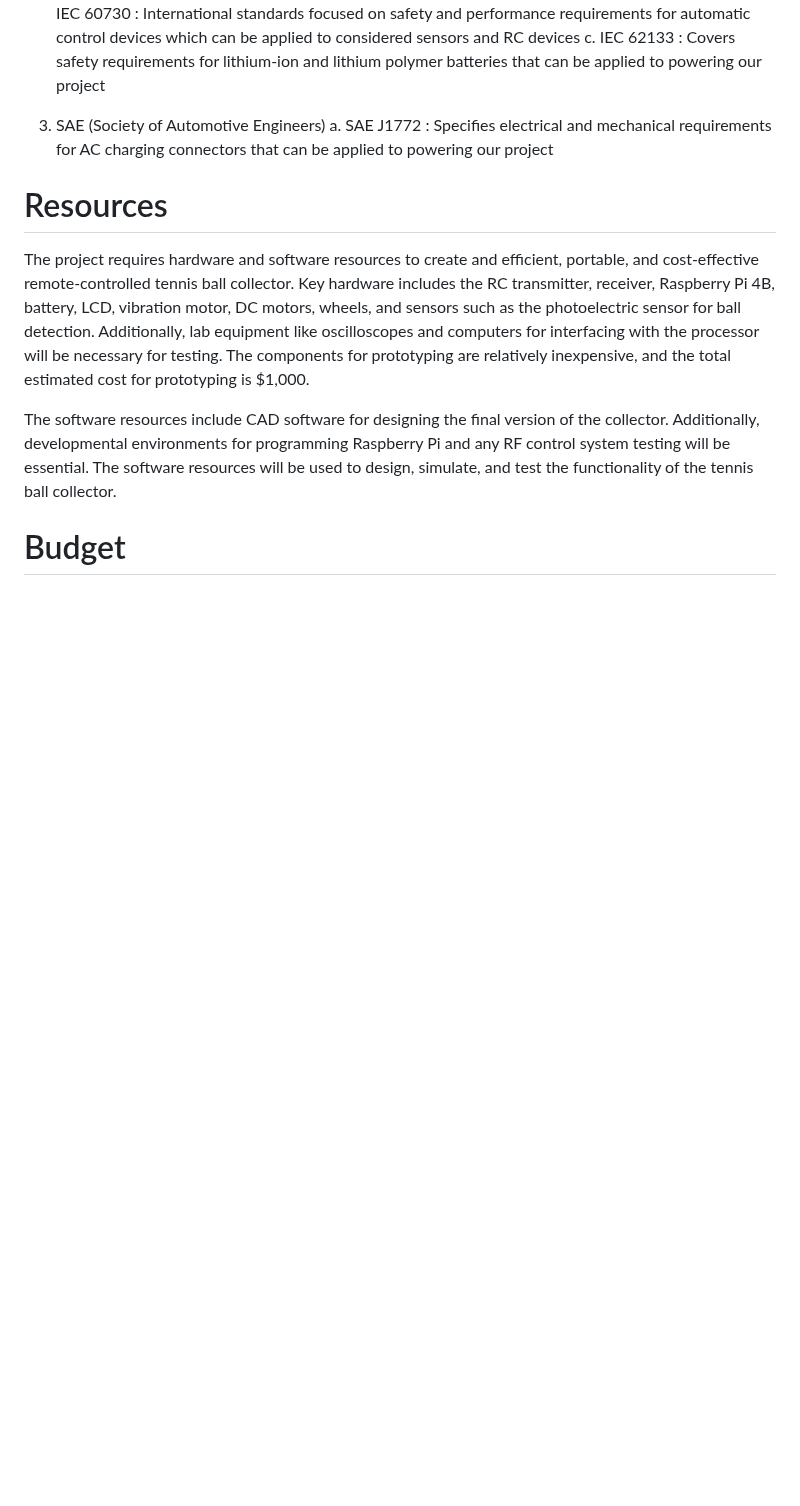
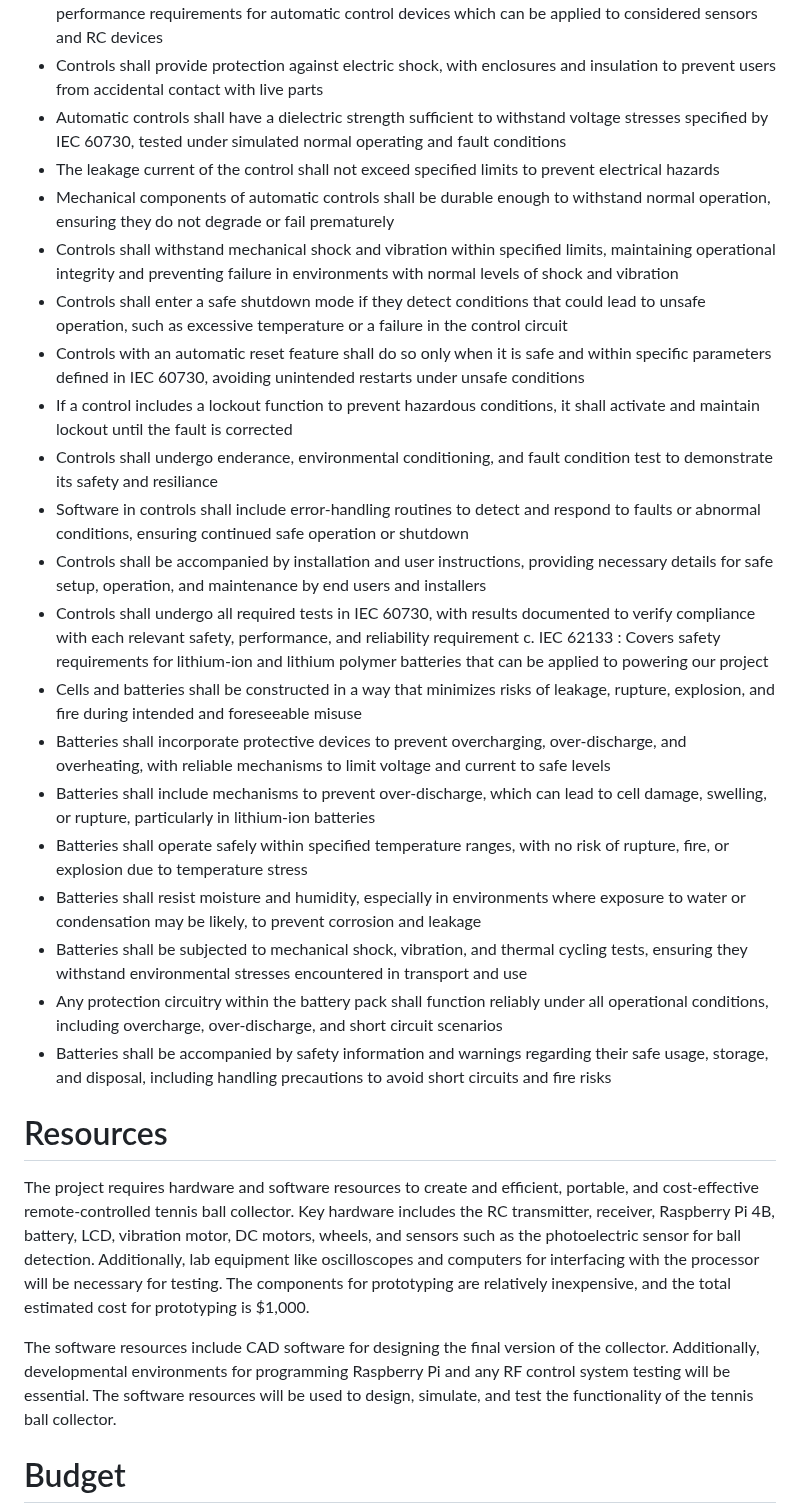
Before and after one commit to link422/F24_Team3_TennisBallCollector, a Markdown page: Reports/Conceptual Design.md, the part around one of its changes. Drawn GitHub-style; blank space fills up the shorter version.

```diff
--- a/Reports/Conceptual Design.md
+++ b/Reports/Conceptual Design.md
@@ -244,8 +265,26 @@ The Motor Systems shall operate as a Power Signal, having the motors as outputs.
   b. IEC 60730 : International standards focused on safety and performance requirements for automatic control devices which can be applied to considered sensors and RC devices
+  -  Controls shall provide protection against electric shock, with enclosures and insulation to prevent users from accidental contact with live parts
+  -  Automatic controls shall have a dielectric strength sufficient to withstand voltage stresses specified by IEC 60730, tested under simulated normal operating and fault conditions
+  -  The leakage current of the control shall not exceed specified limits to prevent electrical hazards
+  -  Mechanical components of automatic controls shall be durable enough to withstand normal operation, ensuring they do not degrade or fail prematurely
+  -  Controls shall withstand mechanical shock and vibration within specified limits, maintaining operational integrity and preventing failure in environments with normal levels of shock and vibration
+  -  Controls shall enter a safe shutdown mode if they detect conditions that could lead to unsafe operation, such as excessive temperature or a failure in the control circuit
+  -   Controls with an automatic reset feature shall do so only when it is safe and within specific parameters defined in IEC 60730, avoiding unintended restarts under unsafe conditions
+  -   If a control includes a lockout function to prevent hazardous conditions, it shall activate and maintain lockout until the fault is corrected
+  -   Controls shall undergo enderance, environmental conditioning, and fault condition test to demonstrate its safety and resiliance
+  -   Software in controls shall include error-handling routines to detect and respond to faults or abnormal conditions, ensuring continued safe operation or shutdown
+  -   Controls shall be accompanied by installation and user instructions, providing necessary details for safe setup, operation, and maintenance by end users and installers
+  -   Controls shall undergo all required tests in IEC 60730, with results documented to verify compliance with each relevant safety, performance, and reliability requirement
   c. IEC 62133 : Covers safety requirements for lithium-ion and lithium polymer batteries that can be applied to powering our project
+  -  Cells and batteries shall be constructed in a way that minimizes risks of leakage, rupture, explosion, and fire during intended and foreseeable misuse
+  -  Batteries shall incorporate protective devices to prevent overcharging, over-discharge, and overheating, with reliable mechanisms to limit voltage and current to safe levels
+  -  Batteries shall include mechanisms to prevent over-discharge, which can lead to cell damage, swelling, or rupture, particularly in lithium-ion batteries
+  -  Batteries shall operate safely within specified temperature ranges, with no risk of rupture, fire, or explosion due to temperature stress
+  -  Batteries shall resist moisture and humidity, especially in environments where exposure to water or condensation may be likely, to prevent corrosion and leakage
+  -  Batteries shall be subjected to mechanical shock, vibration, and thermal cycling tests, ensuring they withstand environmental stresses encountered in transport and use
+  -  Any protection circuitry within the battery pack shall function reliably under all operational conditions, including overcharge, over-discharge, and short circuit scenarios
+  -  Batteries shall be accompanied by safety information and warnings regarding their safe usage, storage, and disposal, including handling precautions to avoid short circuits and fire risks
 
- 3. SAE (Society of Automotive Engineers)
-  a. SAE J1772 : Specifies electrical and mechanical requirements for AC charging connectors that can be applied to powering our project
 
 
 
```
Also changed, not shown: other parts of Reports/Conceptual Design.md (+22 -1 lines).
